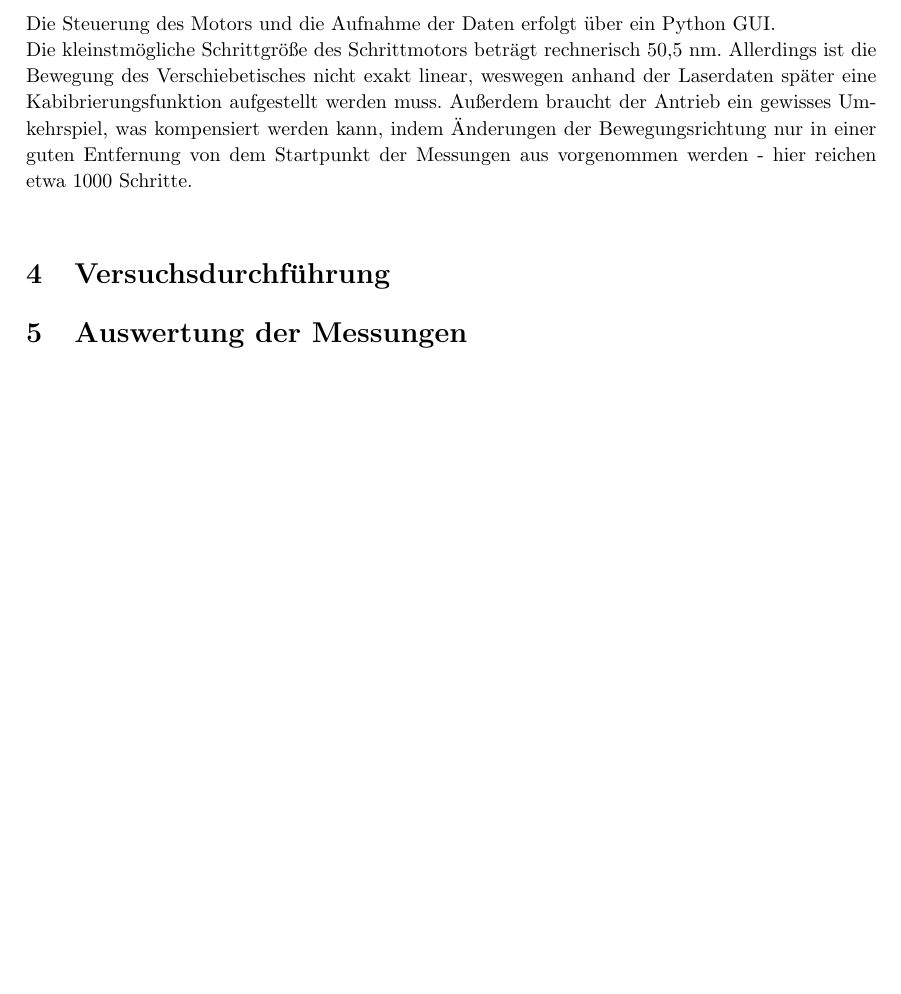
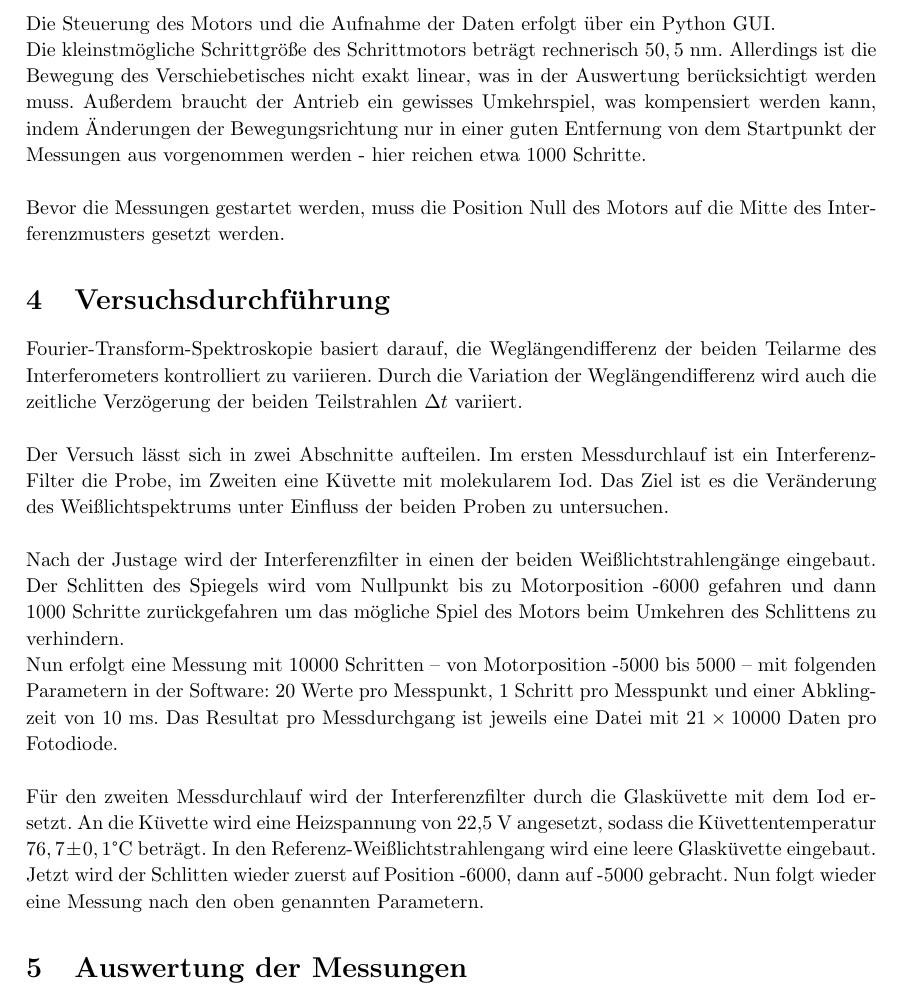
Before and after one commit to echoisablub/F-Prak, a LaTeX document (Protokoll KV6 Latex/Protokoll KV6.tex): part of page 4 of 6, cut so that both start at the same text, the shorter picture padded with empty space. Compiled offline with pdfLaTeX.

Commit message:
Protokoll Versuchsdurchführung Text

```diff
--- a/Protokoll KV6 Latex/Protokoll KV6.tex
+++ b/Protokoll KV6 Latex/Protokoll KV6.tex
@@ -125,8 +125,16 @@ Das Michelson-Interferometer teilt die einfallenden Lichtbündel in zwei identis
 Nach dem  Durchlaufen des Interferometers wird der Strahlengang des Lasers auf eine einzelne Fotodiode gelenkt, während der Weißlichtstrahl erneut durch einen halbdurchlässigen Spiegel geteilt wird. Einer der beiden Weißlichtstrahlen wird direkt auf eine Fotodiode gelenkt, der andere durchläuft die zu untersuchenden Proben, bevor er auch auf eine Fotodiode trifft.\\
 Alle drei messenden Photodioden sind über eine Signalverstärkung mit einem Computer verbunden.\\\\
 Die Steuerung des Motors und die Aufnahme der Daten erfolgt über ein Python GUI.\\
-Die kleinstmögliche Schrittgröße des Schrittmotors beträgt rechnerisch 50,5 nm. Allerdings ist die Bewegung des Verschiebetisches nicht exakt linear, weswegen anhand der Laserdaten später eine Kabibrierungsfunktion aufgestellt werden muss. Außerdem braucht der Antrieb ein gewisses Umkehrspiel, was kompensiert werden kann, indem Änderungen der Bewegungsrichtung nur in einer guten Entfernung von dem Startpunkt der Messungen aus vorgenommen werden - hier reichen etwa 1000 Schritte.\\
+Die kleinstmögliche Schrittgröße des Schrittmotors beträgt rechnerisch $50,5$ nm. Allerdings ist die Bewegung des Verschiebetisches nicht exakt linear, was in der Auswertung berücksichtigt werden muss. Außerdem braucht der Antrieb ein gewisses Umkehrspiel, was kompensiert werden kann, indem Änderungen der Bewegungsrichtung nur in einer guten Entfernung von dem Startpunkt der Messungen aus vorgenommen werden - hier reichen etwa 1000 Schritte.\\\\
+Bevor die Messungen gestartet werden, muss die Position Null des Motors auf die Mitte des Interferenzmusters gesetzt werden.
+
 \section{Versuchsdurchführung}
+Fourier-Transform-Spektroskopie basiert darauf, die Weglängendifferenz der beiden Teilarme des Interferometers kontrolliert zu variieren. Durch die Variation der Weglängendifferenz wird auch die zeitliche Verzögerung der beiden Teilstrahlen $\Delta t$ variiert.\\\\
+Der Versuch lässt sich in zwei Abschnitte aufteilen. Im ersten Messdurchlauf ist ein Interferenz-Filter die Probe, im Zweiten eine Küvette mit molekularem Iod. Das Ziel ist es die Veränderung des Weißlichtspektrums unter Einfluss der beiden Proben zu untersuchen.\\\\
+Nach der Justage wird der Interferenzfilter in einen der beiden Weißlichtstrahlengänge eingebaut. Der Schlitten des Spiegels wird vom Nullpunkt bis zu Motorposition -6000 gefahren und dann 1000 Schritte zurückgefahren um das mögliche Spiel des Motors beim Umkehren des Schlittens zu verhindern.\\
+Nun erfolgt eine Messung mit 10000 Schritten -- von Motorposition -5000 bis 5000 -- mit folgenden Parametern in der Software: 20 Werte pro Messpunkt, 1 Schritt pro Messpunkt und einer Abklingzeit von 10 ms. Das Resultat pro Messdurchgang ist jeweils eine Datei mit $21 \times 10000$ Daten pro Fotodiode.\\\\
+Für den zweiten Messdurchlauf wird der Interferenzfilter durch die Glasküvette mit dem Iod ersetzt. An die Küvette wird eine Heizspannung von 22,5 V angesetzt, sodass die Küvettentemperatur $76,7\pm 0,1$°C beträgt. In den Referenz-Weißlichtstrahlengang wird eine leere Glasküvette eingebaut.\\
+Jetzt wird der Schlitten wieder zuerst auf Position -6000, dann auf -5000 gebracht. Nun folgt wieder eine Messung nach den oben genannten Parametern.
 
 \section{Auswertung der Messungen}
 
```
